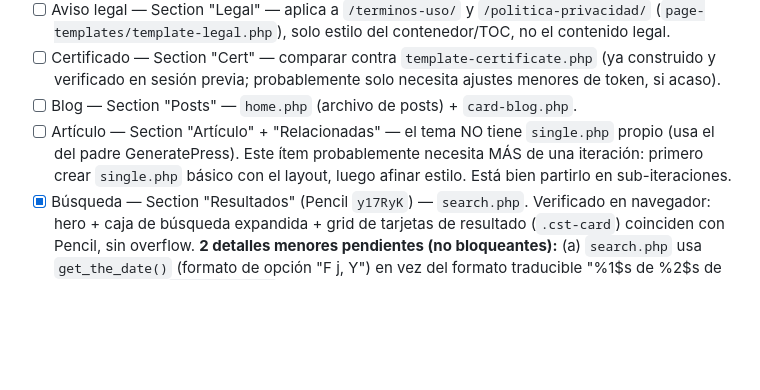
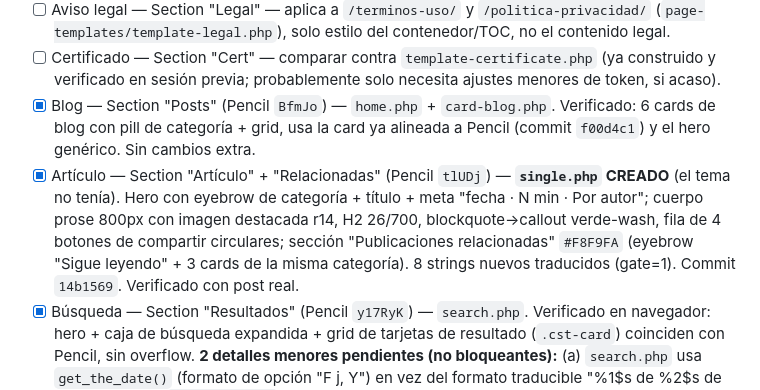
Before and after one commit to ericmperez/cstcannabis, a Markdown page: docs/pencil-conversion-progress.md, the part around the change. Rendered like a GitHub page; blank space fills up the shorter version.

Commit message:
Tracker: Artículo single.php + Blog done; legal/cert containers acceptable

```diff
--- a/docs/pencil-conversion-progress.md
+++ b/docs/pencil-conversion-progress.md
@@ -219,11 +219,16 @@ Este archivo es la única fuente de continuidad. Léelo completo antes de hacer
 - [ ] Certificado — Section "Cert" — comparar contra `template-certificate.php`
       (ya construido y verificado en sesión previa; probablemente solo necesita
       ajustes menores de token, si acaso).
-- [ ] Blog — Section "Posts" — `home.php` (archivo de posts) + `card-blog.php`.
-- [ ] Artículo — Section "Artículo" + "Relacionadas" — el tema NO tiene `single.php`
-      propio (usa el del padre GeneratePress). Este ítem probablemente necesita
-      MÁS de una iteración: primero crear `single.php` básico con el layout, luego
-      afinar estilo. Está bien partirlo en sub-iteraciones.
+- [x] Blog — Section "Posts" (Pencil `BfmJo`) — `home.php` + `card-blog.php`.
+      Verificado: 6 cards de blog con pill de categoría + grid, usa la card ya
+      alineada a Pencil (commit `f00d4c1`) y el hero genérico. Sin cambios extra.
+- [x] Artículo — Section "Artículo" + "Relacionadas" (Pencil `tlUDj`) — **`single.php`
+      CREADO** (el tema no tenía). Hero con eyebrow de categoría + título + meta
+      "fecha · N min · Por autor"; cuerpo prose 800px con imagen destacada r14,
+      H2 26/700, blockquote→callout verde-wash, fila de 4 botones de compartir
+      circulares; sección "Publicaciones relacionadas" `#F8F9FA` (eyebrow "Sigue
+      leyendo" + 3 cards de la misma categoría). 8 strings nuevos traducidos
+      (gate=1). Commit `14b1569`. Verificado con post real.
 - [x] Búsqueda — Section "Resultados" (Pencil `y17RyK`) — `search.php`. Verificado
       en navegador: hero + caja de búsqueda expandida + grid de tarjetas de
       resultado (`.cst-card`) coinciden con Pencil, sin overflow. **2 detalles
```
